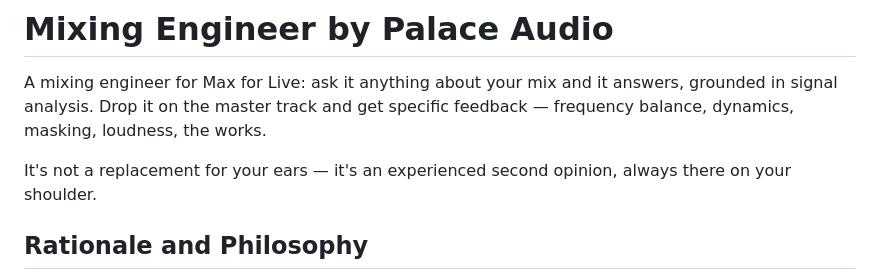
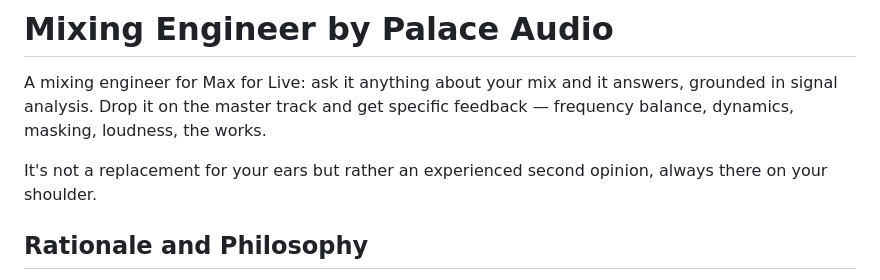
Before and after one commit to palace-audio/mixing-engineer, a Markdown page: README.md, the part around the change. GitHub-like rendering.

```diff
--- a/README.md
+++ b/README.md
@@ -2,7 +2,7 @@
 
 A mixing engineer for Max for Live: ask it anything about your mix and it answers, grounded in signal analysis. Drop it on the master track and get specific feedback — frequency balance, dynamics, masking, loudness, the works.
 
-It's not a replacement for your ears — it's an experienced second opinion, always there on your shoulder.
+It's not a replacement for your ears but rather an experienced second opinion, always there on your shoulder.
 
 ## Rationale and Philosophy
 
```
